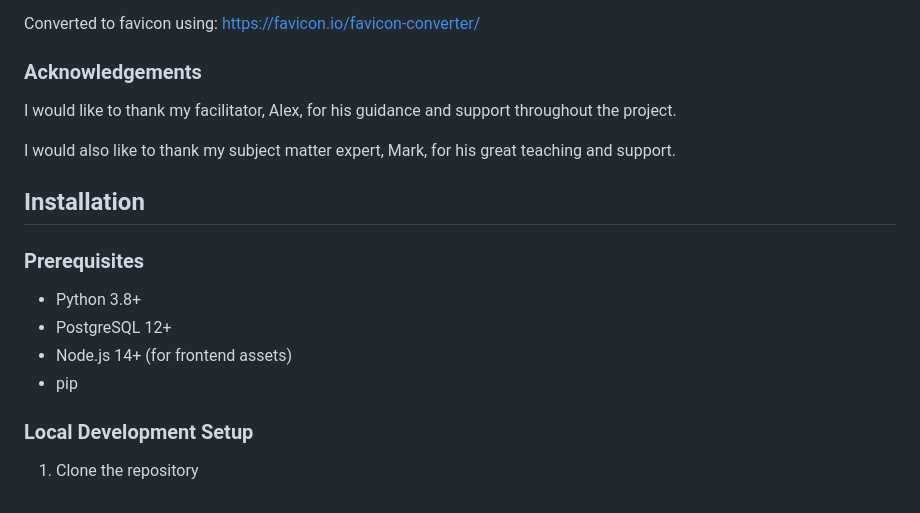
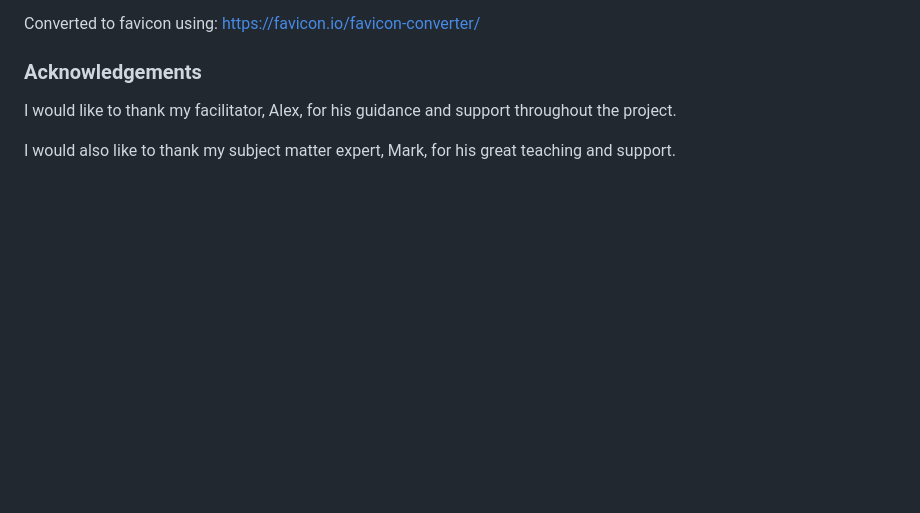
Before and after one commit to Oliver-Tommy/TabVault, a Markdown page: README.md, the part around the change. GitHub-like rendering; blank space fills up the shorter version.

Commit message:
remove installation

```diff
--- a/README.md
+++ b/README.md
@@ -497,14 +497,3 @@ Converted to favicon using: https://favicon.io/favicon-converter/
 I would like to thank my facilitator, Alex, for his guidance and support throughout the project.
 
 I would also like to thank my subject matter expert, Mark, for his great teaching and support.
-
-## Installation
-
-### Prerequisites
-- Python 3.8+
-- PostgreSQL 12+
-- Node.js 14+ (for frontend assets)
-- pip
-
-### Local Development Setup
-1. Clone the repository
```
